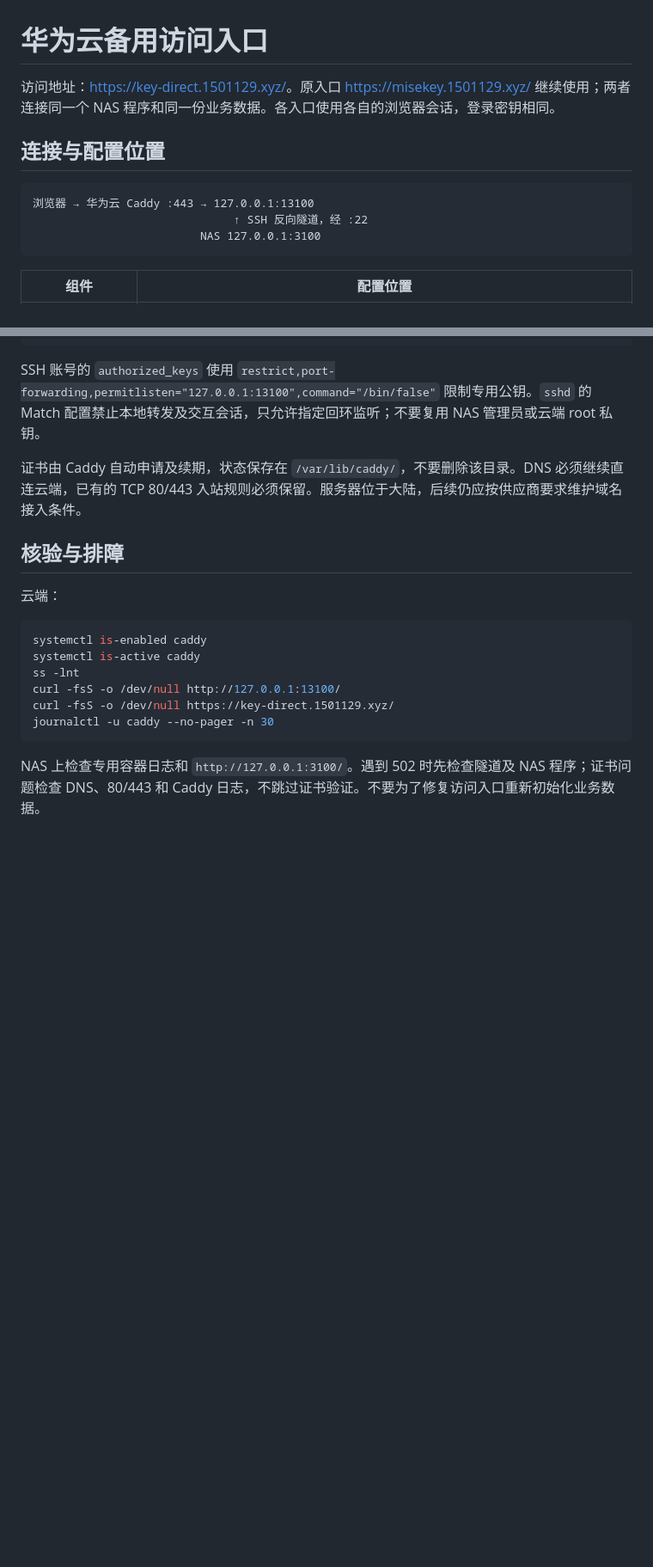
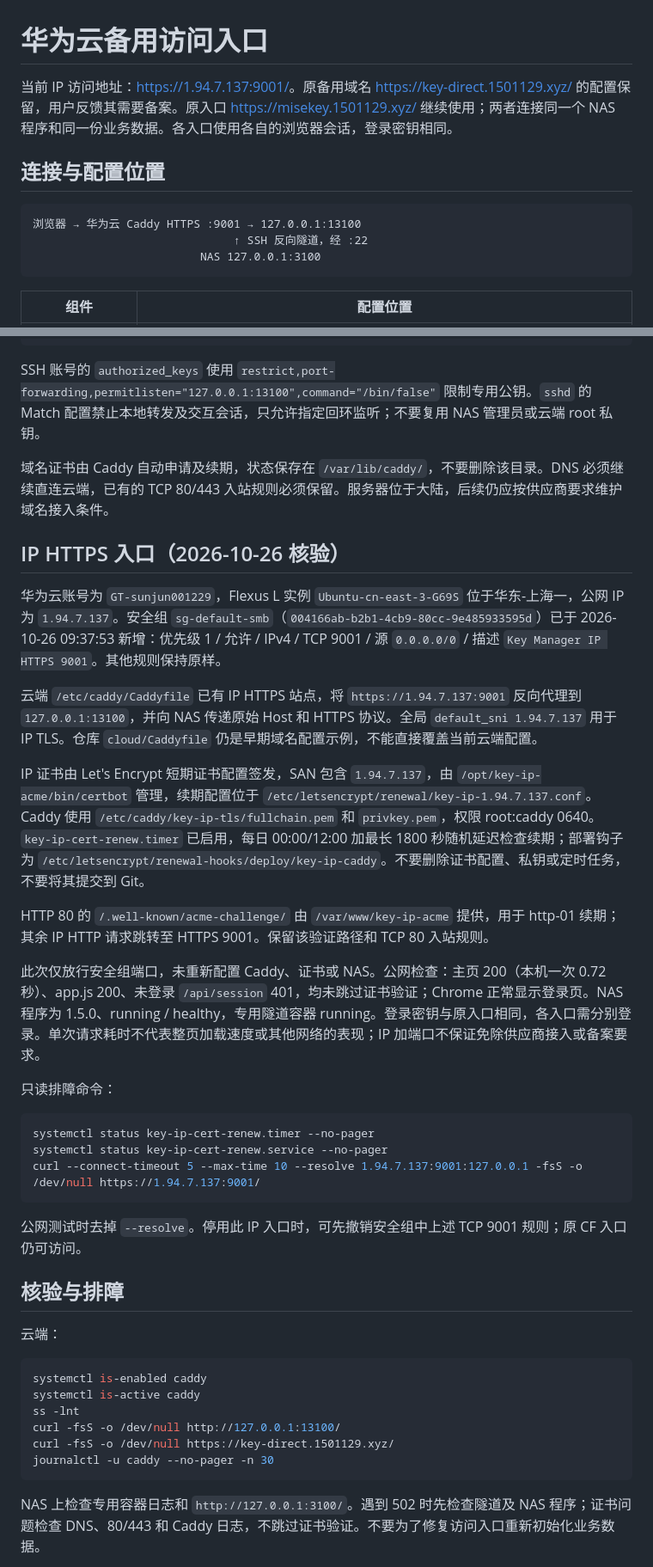
Before and after one commit to allin75/sub2api-key-manager, a Markdown page: deploy/huawei-relay/README.md, 2 parts joined by grey strips. Shown at 86% size. GitHub-like rendering; blank space fills up the shorter version.

Commit message:
docs: record Huawei port 9001 access and verification

````diff
--- a/deploy/huawei-relay/README.md
+++ b/deploy/huawei-relay/README.md
@@ -1,11 +1,11 @@
 # 华为云备用访问入口
 
-访问地址：<https://key-direct.1501129.xyz/>。原入口 <https://misekey.1501129.xyz/> 继续使用；两者连接同一个 NAS 程序和同一份业务数据。各入口使用各自的浏览器会话，登录密钥相同。
+当前 IP 访问地址：<https://1.94.7.137:9001/>。原备用域名 <https://key-direct.1501129.xyz/> 的配置保留，用户反馈其需要备案。原入口 <https://misekey.1501129.xyz/> 继续使用；两者连接同一个 NAS 程序和同一份业务数据。各入口使用各自的浏览器会话，登录密钥相同。
 
 ## 连接与配置位置
 
 ```text
-浏览器 → 华为云 Caddy :443 → 127.0.0.1:13100
+浏览器 → 华为云 Caddy HTTPS :9001 → 127.0.0.1:13100
                               ↑ SSH 反向隧道，经 :22
                          NAS 127.0.0.1:3100
 ```
@@ -53,7 +53,29 @@ systemctl reload ssh
 
 SSH 账号的 `authorized_keys` 使用 `restrict,port-forwarding,permitlisten="127.0.0.1:13100",command="/bin/false"` 限制专用公钥。`sshd` 的 Match 配置禁止本地转发及交互会话，只允许指定回环监听；不要复用 NAS 管理员或云端 root 私钥。
 
-证书由 Caddy 自动申请及续期，状态保存在 `/var/lib/caddy/`，不要删除该目录。DNS 必须继续直连云端，已有的 TCP 80/443 入站规则必须保留。服务器位于大陆，后续仍应按供应商要求维护域名接入条件。
+域名证书由 Caddy 自动申请及续期，状态保存在 `/var/lib/caddy/`，不要删除该目录。DNS 必须继续直连云端，已有的 TCP 80/443 入站规则必须保留。服务器位于大陆，后续仍应按供应商要求维护域名接入条件。
+
+## IP HTTPS 入口（2026-10-26 核验）
+
+华为云账号为 `GT-sunjun001229`，Flexus L 实例 `Ubuntu-cn-east-3-G69S` 位于华东-上海一，公网 IP 为 `1.94.7.137`。安全组 `sg-default-smb`（`004166ab-b2b1-4cb9-80cc-9e485933595d`）已于 2026-10-26 09:37:53 新增：优先级 1 / 允许 / IPv4 / TCP 9001 / 源 `0.0.0.0/0` / 描述 `Key Manager IP HTTPS 9001`。其他规则保持原样。
+
+云端 `/etc/caddy/Caddyfile` 已有 IP HTTPS 站点，将 `https://1.94.7.137:9001` 反向代理到 `127.0.0.1:13100`，并向 NAS 传递原始 Host 和 HTTPS 协议。全局 `default_sni 1.94.7.137` 用于 IP TLS。仓库 `cloud/Caddyfile` 仍是早期域名配置示例，不能直接覆盖当前云端配置。
+
+IP 证书由 Let's Encrypt 短期证书配置签发，SAN 包含 `1.94.7.137`，由 `/opt/key-ip-acme/bin/certbot` 管理，续期配置位于 `/etc/letsencrypt/renewal/key-ip-1.94.7.137.conf`。Caddy 使用 `/etc/caddy/key-ip-tls/fullchain.pem` 和 `privkey.pem`，权限 root:caddy 0640。`key-ip-cert-renew.timer` 已启用，每日 00:00/12:00 加最长 1800 秒随机延迟检查续期；部署钩子为 `/etc/letsencrypt/renewal-hooks/deploy/key-ip-caddy`。不要删除证书配置、私钥或定时任务，不要将其提交到 Git。
+
+HTTP 80 的 `/.well-known/acme-challenge/` 由 `/var/www/key-ip-acme` 提供，用于 http-01 续期；其余 IP HTTP 请求跳转至 HTTPS 9001。保留该验证路径和 TCP 80 入站规则。
+
+此次仅放行安全组端口，未重新配置 Caddy、证书或 NAS。公网检查：主页 200（本机一次 0.72 秒）、app.js 200、未登录 `/api/session` 401，均未跳过证书验证；Chrome 正常显示登录页。NAS 程序为 1.5.0、running / healthy，专用隧道容器 running。登录密钥与原入口相同，各入口需分别登录。单次请求耗时不代表整页加载速度或其他网络的表现；IP 加端口不保证免除供应商接入或备案要求。
+
+只读排障命令：
+
+```sh
+systemctl status key-ip-cert-renew.timer --no-pager
+systemctl status key-ip-cert-renew.service --no-pager
+curl --connect-timeout 5 --max-time 10 --resolve 1.94.7.137:9001:127.0.0.1 -fsS -o /dev/null https://1.94.7.137:9001/
+```
+
+公网测试时去掉 `--resolve`。停用此 IP 入口时，可先撤销安全组中上述 TCP 9001 规则；原 CF 入口仍可访问。
 
 ## 核验与排障
 
````
Also changed, not shown: other parts of deploy/huawei-relay/README.md (+1 -1 lines), docs/PROJECT_HANDOFF.md (+1 -1 lines).
